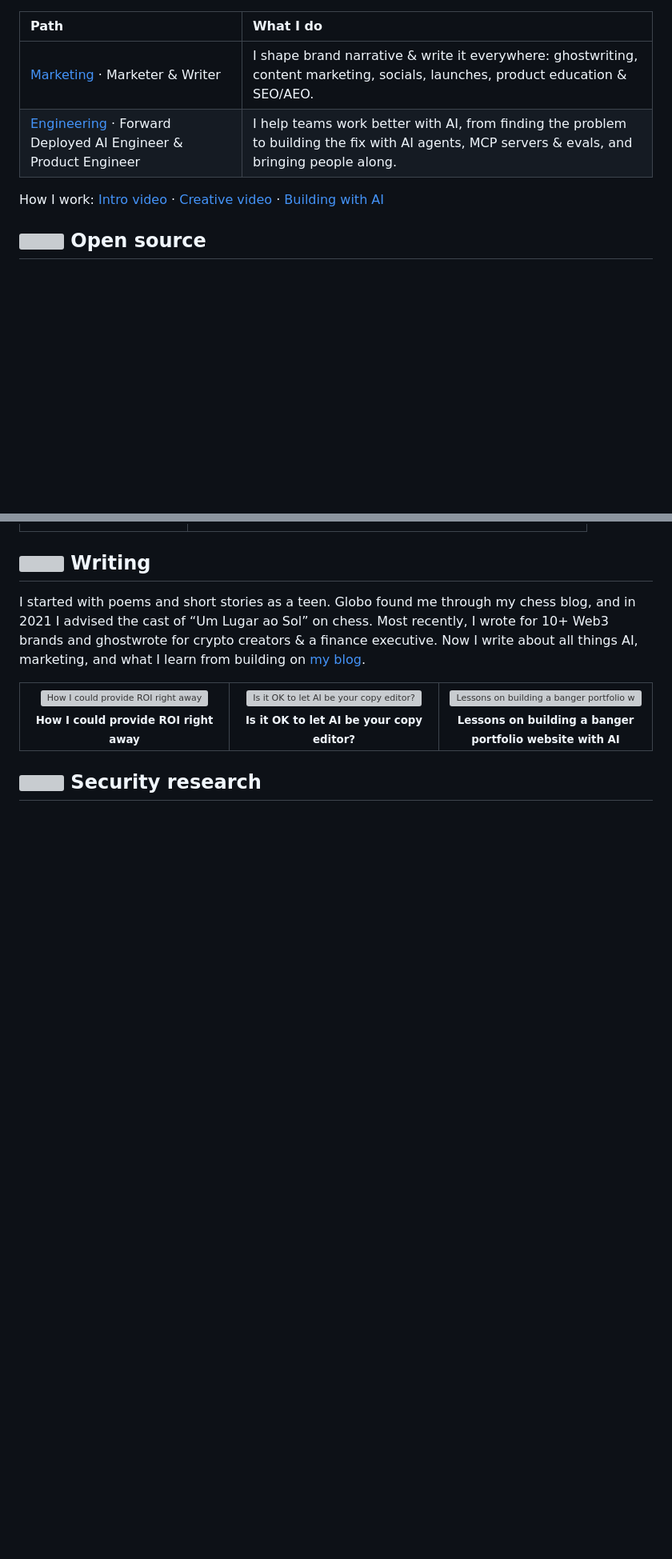
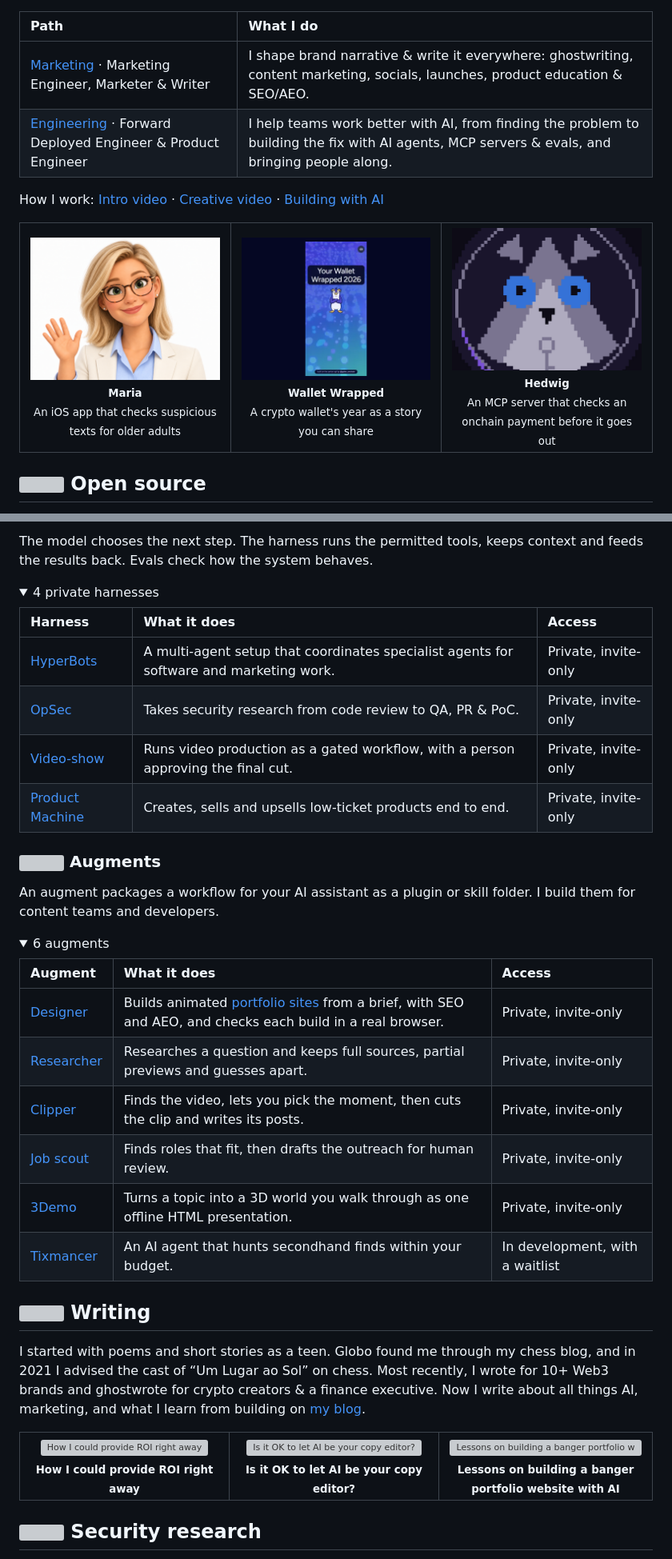
Before and after one commit to gabchess/gabchess, a Markdown page: README.md, 2 parts joined by grey strips. Shown at 80% size. GitHub-like rendering; pictures changed too: assets/products/hedwig.png (added), assets/products/maria.png (added), assets/products/wallet-wrapped.png (added); folded sections open; blank space fills up the shorter version; grey boxes are pictures that could not be loaded.

Commit message:
README: sharper intro and stack, product strip, mermaid harness diagram, private tables collapsed

```diff
--- a/README.md
+++ b/README.md
@@ -19,10 +23,27 @@ In 2026 I finished my MBA in applied AI software engineering at UniPDS. My MBA (
 
 | Path | What I do |
 |:--|:--|
-| [Marketing](https://gabeonchain.com/marketing) · Marketer & Writer | I shape brand narrative & write it everywhere: ghostwriting, content marketing, socials, launches, product education & SEO/AEO. |
-| [Engineering](https://gabeonchain.com/engineering) · Forward Deployed AI Engineer & Product Engineer | I help teams work better with AI, from finding the problem to building the fix with AI agents, MCP servers & evals, and bringing people along. |
+| [Marketing](https://gabeonchain.com/marketing) · Marketing Engineer, Marketer & Writer | I shape brand narrative & write it everywhere: ghostwriting, content marketing, socials, launches, product education & SEO/AEO. |
+| [Engineering](https://gabeonchain.com/engineering) · Forward Deployed Engineer & Product Engineer | I help teams work better with AI, from finding the problem to building the fix with AI agents, MCP servers & evals, and bringing people along. |
 
 How I work: [Intro video](https://www.youtube.com/watch?v=BBRXK4ttBz8) · [Creative video](https://x.com/gabe_onchain/status/2102126157378249038?s=20) · [Building with AI](https://github.com/gabchess/operating-thoughts/blob/main/how-i-think-about-ai.md)
+
+<table>
+  <tr>
+    <td align="center" valign="top" width="33%">
+      <a href="https://meetmaria.app"><img src="assets/products/maria.png" width="260" alt="Maria, the friendly face of an iOS app that helps older adults check suspicious texts"></a>
+      <br><sub><b>Maria</b><br>An iOS app that checks suspicious texts for older adults</sub>
+    </td>
+    <td align="center" valign="top" width="33%">
+      <a href="https://gabeonchain.com/wallet-wrapped"><img src="assets/products/wallet-wrapped.png" width="260" alt="Opening screen of Wallet Wrapped 2026 with a penguin mascot"></a>
+      <br><sub><b>Wallet Wrapped</b><br>A crypto wallet's year as a story you can share</sub>
+    </td>
+    <td align="center" valign="top" width="33%">
+      <a href="https://github.com/gabchess/hedwig"><img src="assets/products/hedwig.png" width="260" alt="Pixel art owl-cat mascot of Hedwig, an MCP server for onchain payments"></a>
+      <br><sub><b>Hedwig</b><br>An MCP server that checks an onchain payment before it goes out</sub>
+    </td>
+  </tr>
+</table>
 
 ## <img src="assets/icons/air.svg" width="22" height="22" alt=""> Open source
 
@@ -91,3 +102,32 @@ An augment packages a workflow for your AI assistant as a plugin or skill folder
+The model chooses the next step. The harness runs the permitted tools, keeps context and feeds the results back. Evals check how the system behaves.
+
+<details>
+<summary>4 private harnesses</summary>
+
+| Harness | What it does | Access |
+|:--|:--|:--|
+| [HyperBots](https://github.com/gabchess/HyperBots) | A multi-agent setup that coordinates specialist agents for software and marketing work. | Private, invite-only |
+| [OpSec](https://github.com/gabchess/BountyHarness) | Takes security research from code review to QA, PR & PoC. | Private, invite-only |
+| [Video-show](https://github.com/gabchess/video-show) | Runs video production as a gated workflow, with a person approving the final cut. | Private, invite-only |
+| [Product Machine](https://github.com/Maquina-de-Produtos) | Creates, sells and upsells low-ticket products end to end. | Private, invite-only |
+
+</details>
+
+### <img src="assets/icons/mercury.svg" width="22" height="22" alt=""> Augments
+
+An augment packages a workflow for your AI assistant as a plugin or skill folder. I build them for content teams and developers.
+
+<details>
+<summary>6 augments</summary>
+
+| Augment | What it does | Access |
+|:--|:--|:--|
+| [Designer](https://github.com/gabchess/cinematic-site-builder) | Builds animated [portfolio sites](https://gabeonchain.com/) from a brief, with SEO and AEO, and checks each build in a real browser. | Private, invite-only |
+| [Researcher](https://github.com/gabchess/augments/tree/main/Researcher) | Researches a question and keeps full sources, partial previews and guesses apart. | Private, invite-only |
+| [Clipper](https://github.com/gabchess/augments/tree/main/Clipper) | Finds the video, lets you pick the moment, then cuts the clip and writes its posts. | Private, invite-only |
+| [Job scout](https://github.com/gabchess/job-agent-private) | Finds roles that fit, then drafts the outreach for human review. | Private, invite-only |
+| [3Demo](https://github.com/gabchess/knowledge-islands) | Turns a topic into a 3D world you walk through as one offline HTML presentation. | Private, invite-only |
+| [Tixmancer](https://tixmancer.xyz) | An AI agent that hunts secondhand finds within your budget. | In development, with a waitlist |
 
 </details>
 
```
Also changed, not shown: other parts of README.md (+35 -41 lines).
